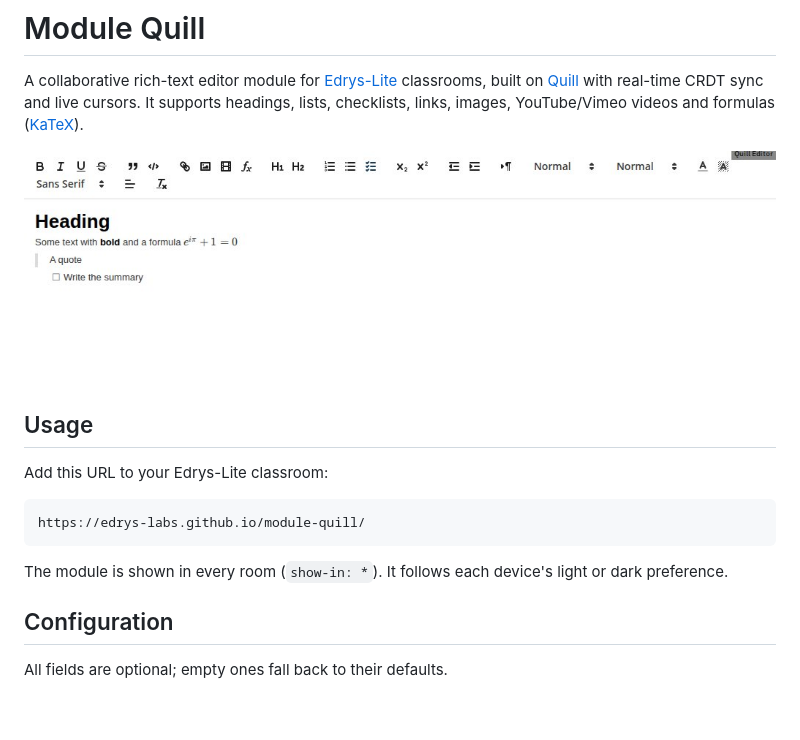
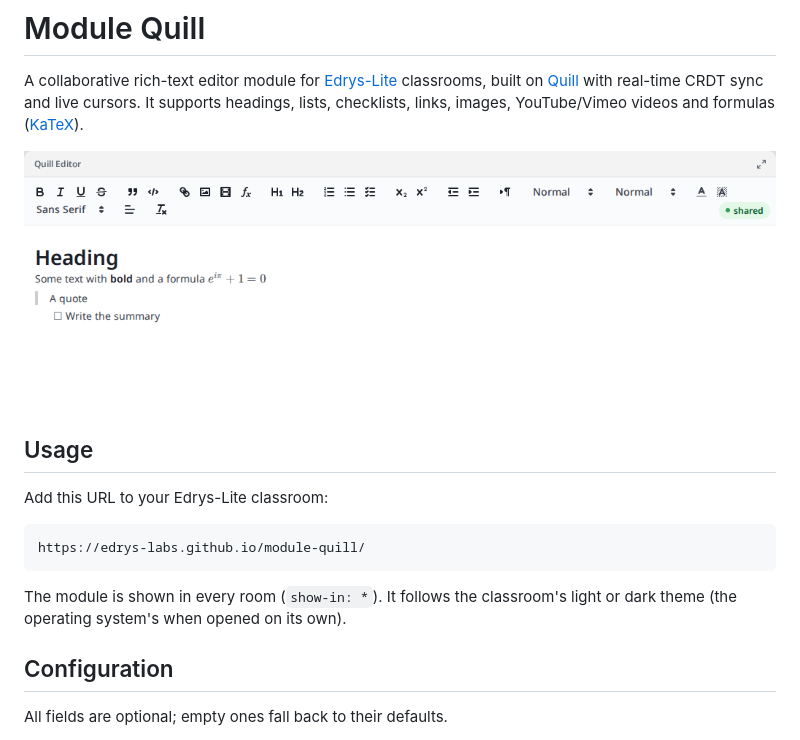
Before and after one commit to edrys-labs/module-quill, a Markdown page: README.md, the part around the change. Drawn GitHub-style; pictures changed too: screenshot.jpg (deleted), screenshot.png (added); blank space fills up the shorter version.

Commit message:
Follow the classroom's light or dark theme

````diff
--- a/README.md
+++ b/README.md
@@ -4,7 +4,7 @@ A collaborative rich-text editor module for [Edrys-Lite](https://github.com/edry
 built on [Quill](https://quilljs.com/) with real-time CRDT sync and live cursors. It supports headings, lists,
 checklists, links, images, YouTube/Vimeo videos and formulas ([KaTeX](https://katex.org/)).
 
-![screenshot](screenshot.jpg)
+![The editor with a heading, a formula, a quote and a checklist; the toolbar shows that the document is shared](screenshot.png)
 
 ## Usage
 
@@ -14,7 +14,7 @@ Add this URL to your Edrys-Lite classroom:
 https://edrys-labs.github.io/module-quill/
 ```
 
-The module is shown in every room (`show-in: *`). It follows each device's light or dark preference.
+The module is shown in every room (`show-in: *`). It follows the classroom's light or dark theme (the operating system's when opened on its own).
 
 ## Configuration
 
````
Also changed, not shown: 14 other files.
